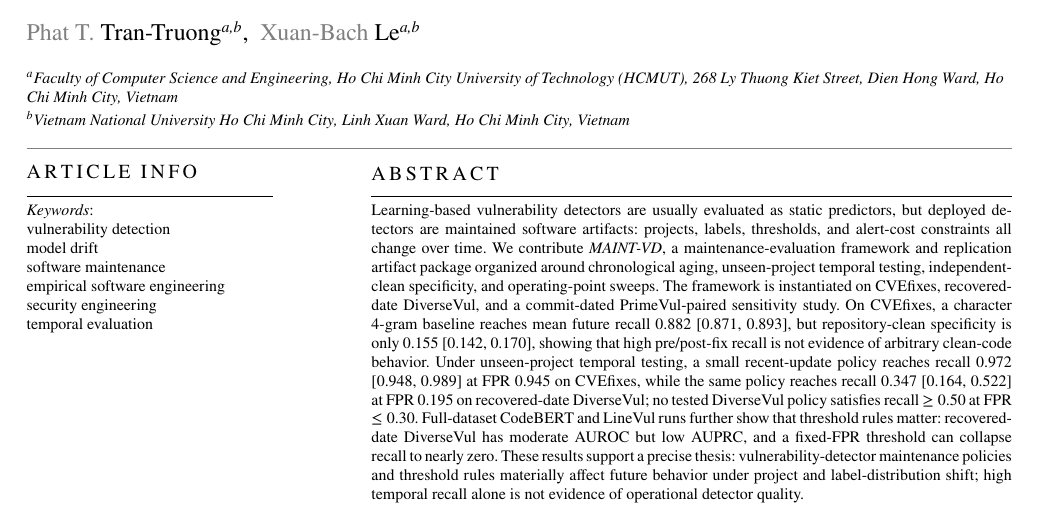
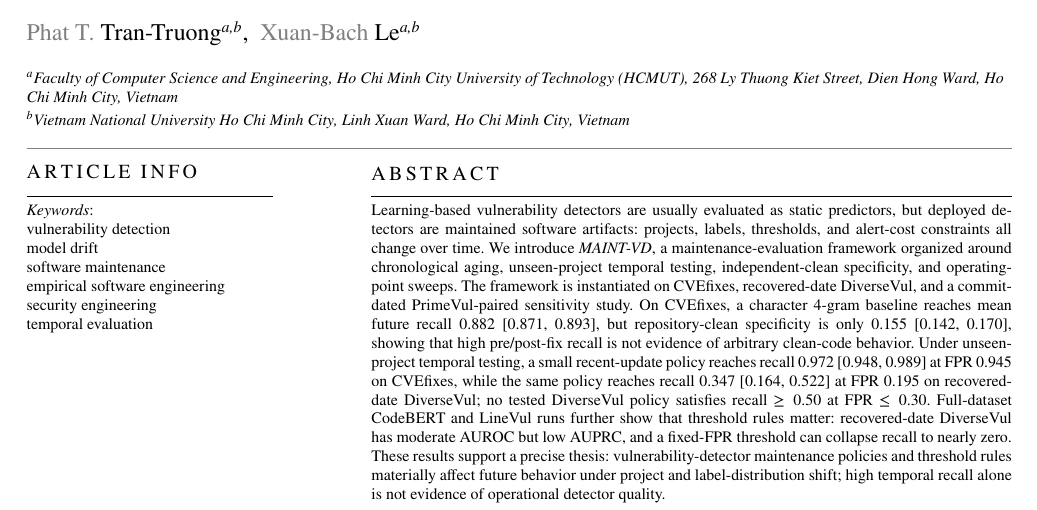
Before and after one commit to LeoTTTPhat/MAINT-VD, a LaTeX paper (paper/ist_submission_detector_aging.tex): part of page 1 of 17, cut so that both start at the same text. Compiled offline with pdfLaTeX.

Commit message:
Refine MAINT-VD abstract sentence

```diff
--- a/paper/ist_submission_detector_aging.tex
+++ b/paper/ist_submission_detector_aging.tex
@@ -50,9 +50,9 @@ Chi Minh City, Vietnam}
 Learning-based vulnerability detectors are usually evaluated as static
 predictors, but deployed detectors are maintained software artifacts: projects,
 labels, thresholds, and alert-cost constraints all change over time. We
-contribute \emph{MAINT-VD}, a maintenance-evaluation framework and replication
-artifact package organized around chronological aging, unseen-project temporal
-testing, independent-clean specificity, and operating-point sweeps. The
+introduce \emph{MAINT-VD}, a maintenance-evaluation framework organized around
+chronological aging, unseen-project temporal testing, independent-clean
+specificity, and operating-point sweeps. The
 framework is instantiated on CVEfixes, recovered-date DiverseVul, and a
 commit-dated PrimeVul-paired sensitivity study. On CVEfixes, a character
 4-gram baseline reaches mean future recall 0.882 [0.871, 0.893], but
```
Also changed, not shown: artifact_manifest.tsv (+1 -1 lines), paper/ist_submission_detector_aging.pdf.
